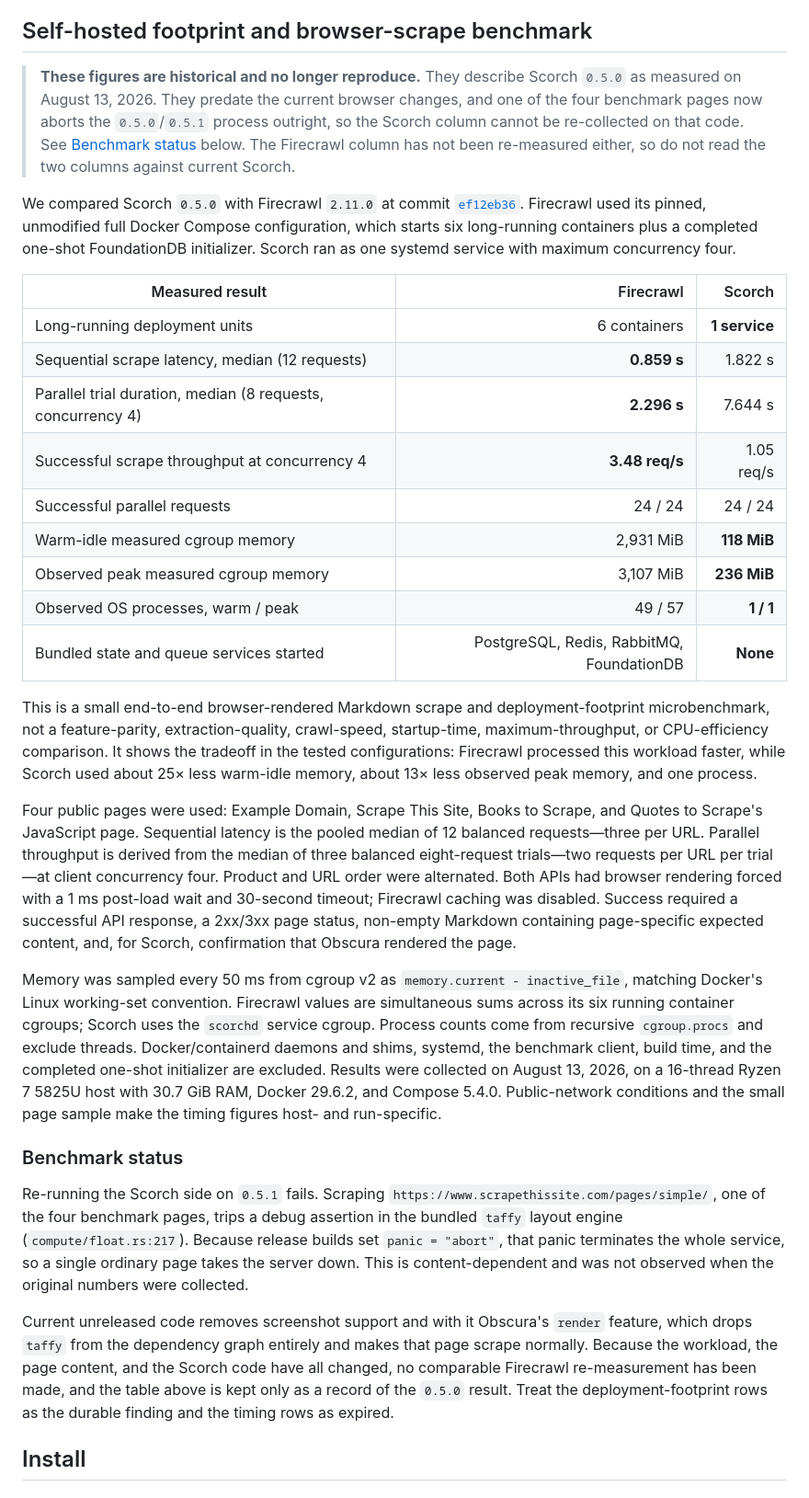
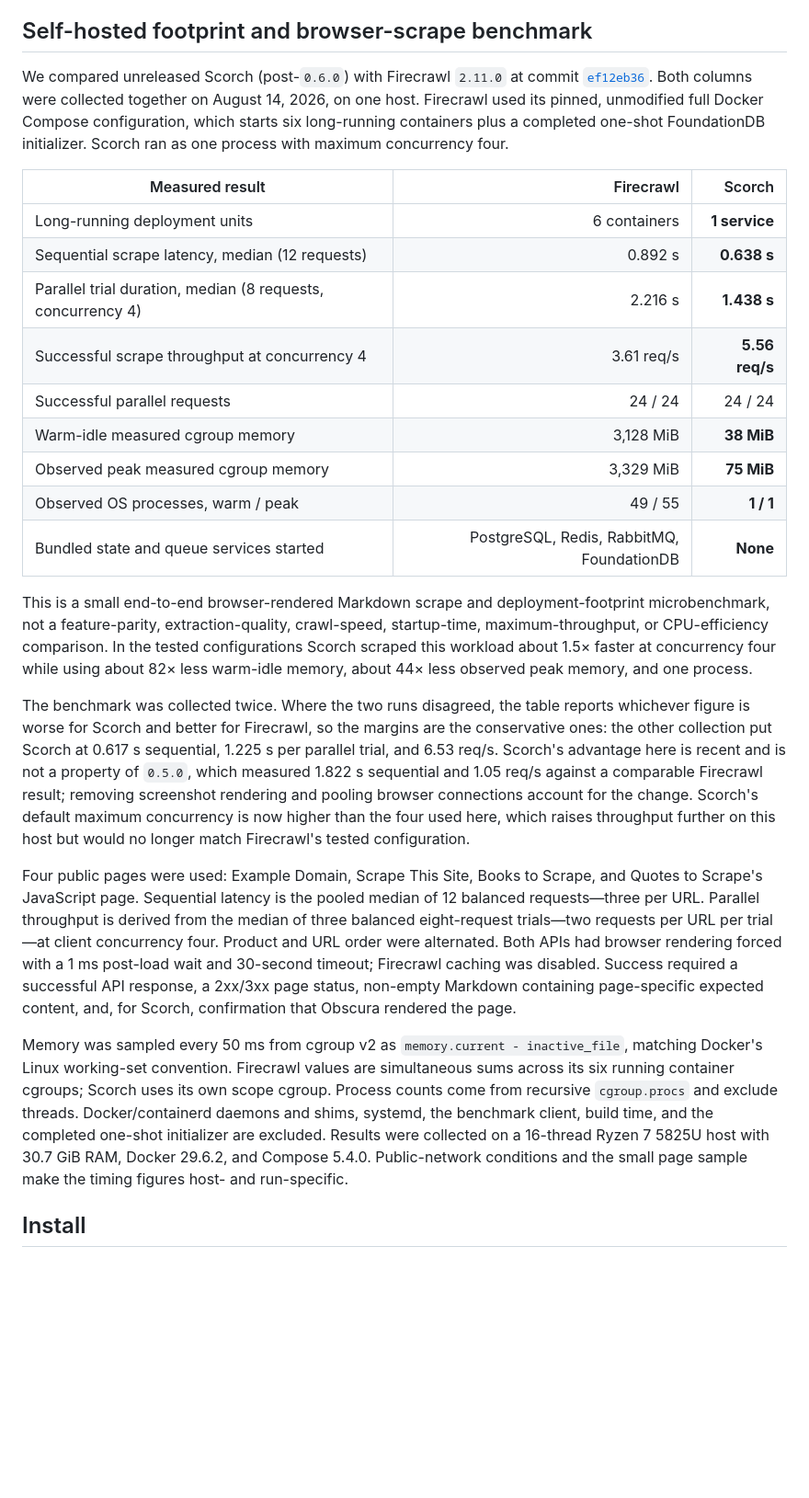
Before and after one commit to Fractal-Tess/scorch, a Markdown page: README.md, the part around the change. Shown at 92% size. Drawn GitHub-style; blank space fills up the shorter version.

Commit message:
Re-benchmark Firecrawl against the pooled browser path
The previous figures were collected on 0.5.0 and the README said so;
both columns are now measured together on one host, and the caveat
section about the taffy abort is gone because that page now scrapes.

```diff
--- a/README.md
+++ b/README.md
@@ -49,33 +49,27 @@ The default endpoint is `http://127.0.0.1:33000`. Override it with `SCORCH_API_U
 
 ## Self-hosted footprint and browser-scrape benchmark
 
-> **These figures are historical and no longer reproduce.** They describe Scorch `0.5.0` as measured on August 13, 2026. They predate the current browser changes, and one of the four benchmark pages now aborts the `0.5.0`/`0.5.1` process outright, so the Scorch column cannot be re-collected on that code. See [Benchmark status](#benchmark-status) below. The Firecrawl column has not been re-measured either, so do not read the two columns against current Scorch.
-
-We compared Scorch `0.5.0` with Firecrawl `2.11.0` at commit [`ef12eb36`](https://github.com/firecrawl/firecrawl/tree/ef12eb36b2f3382838dfe0a0c1a5add3d5df7fe5). Firecrawl used its pinned, unmodified full Docker Compose configuration, which starts six long-running containers plus a completed one-shot FoundationDB initializer. Scorch ran as one systemd service with maximum concurrency four.
+We compared unreleased Scorch (post-`0.6.0`) with Firecrawl `2.11.0` at commit [`ef12eb36`](https://github.com/firecrawl/firecrawl/tree/ef12eb36b2f3382838dfe0a0c1a5add3d5df7fe5). Both columns were collected together on August 14, 2026, on one host. Firecrawl used its pinned, unmodified full Docker Compose configuration, which starts six long-running containers plus a completed one-shot FoundationDB initializer. Scorch ran as one process with maximum concurrency four.
 
 | Measured result | Firecrawl | Scorch |
 | --- | ---: | ---: |
 | Long-running deployment units | 6 containers | **1 service** |
-| Sequential scrape latency, median (12 requests) | **0.859 s** | 1.822 s |
-| Parallel trial duration, median (8 requests, concurrency 4) | **2.296 s** | 7.644 s |
-| Successful scrape throughput at concurrency 4 | **3.48 req/s** | 1.05 req/s |
+| Sequential scrape latency, median (12 requests) | 0.892 s | **0.638 s** |
+| Parallel trial duration, median (8 requests, concurrency 4) | 2.216 s | **1.438 s** |
+| Successful scrape throughput at concurrency 4 | 3.61 req/s | **5.56 req/s** |
 | Successful parallel requests | 24 / 24 | 24 / 24 |
-| Warm-idle measured cgroup memory | 2,931 MiB | **118 MiB** |
-| Observed peak measured cgroup memory | 3,107 MiB | **236 MiB** |
-| Observed OS processes, warm / peak | 49 / 57 | **1 / 1** |
+| Warm-idle measured cgroup memory | 3,128 MiB | **38 MiB** |
+| Observed peak measured cgroup memory | 3,329 MiB | **75 MiB** |
+| Observed OS processes, warm / peak | 49 / 55 | **1 / 1** |
 | Bundled state and queue services started | PostgreSQL, Redis, RabbitMQ, FoundationDB | **None** |
 
-This is a small end-to-end browser-rendered Markdown scrape and deployment-footprint microbenchmark, not a feature-parity, extraction-quality, crawl-speed, startup-time, maximum-throughput, or CPU-efficiency comparison. It shows the tradeoff in the tested configurations: Firecrawl processed this workload faster, while Scorch used about 25× less warm-idle memory, about 13× less observed peak memory, and one process.
+This is a small end-to-end browser-rendered Markdown scrape and deployment-footprint microbenchmark, not a feature-parity, extraction-quality, crawl-speed, startup-time, maximum-throughput, or CPU-efficiency comparison. In the tested configurations Scorch scraped this workload about 1.5× faster at concurrency four while using about 82× less warm-idle memory, about 44× less observed peak memory, and one process.
+
+The benchmark was collected twice. Where the two runs disagreed, the table reports whichever figure is worse for Scorch and better for Firecrawl, so the margins are the conservative ones: the other collection put Scorch at 0.617 s sequential, 1.225 s per parallel trial, and 6.53 req/s. Scorch's advantage here is recent and is not a property of `0.5.0`, which measured 1.822 s sequential and 1.05 req/s against a comparable Firecrawl result; removing screenshot rendering and pooling browser connections account for the change. Scorch's default maximum concurrency is now higher than the four used here, which raises throughput further on this host but would no longer match Firecrawl's tested configuration.
 
 Four public pages were used: Example Domain, Scrape This Site, Books to Scrape, and Quotes to Scrape's JavaScript page. Sequential latency is the pooled median of 12 balanced requests—three per URL. Parallel throughput is derived from the median of three balanced eight-request trials—two requests per URL per trial—at client concurrency four. Product and URL order were alternated. Both APIs had browser rendering forced with a 1 ms post-load wait and 30-second timeout; Firecrawl caching was disabled. Success required a successful API response, a 2xx/3xx page status, non-empty Markdown containing page-specific expected content, and, for Scorch, confirmation that Obscura rendered the page.
 
-Memory was sampled every 50 ms from cgroup v2 as `memory.current - inactive_file`, matching Docker's Linux working-set convention. Firecrawl values are simultaneous sums across its six running container cgroups; Scorch uses the `scorchd` service cgroup. Process counts come from recursive `cgroup.procs` and exclude threads. Docker/containerd daemons and shims, systemd, the benchmark client, build time, and the completed one-shot initializer are excluded. Results were collected on August 13, 2026, on a 16-thread Ryzen 7 5825U host with 30.7 GiB RAM, Docker 29.6.2, and Compose 5.4.0. Public-network conditions and the small page sample make the timing figures host- and run-specific.
-
-### Benchmark status
-
-Re-running the Scorch side on `0.5.1` fails. Scraping `https://www.scrapethissite.com/pages/simple/`, one of the four benchmark pages, trips a debug assertion in the bundled `taffy` layout engine (`compute/float.rs:217`). Because release builds set `panic = "abort"`, that panic terminates the whole service, so a single ordinary page takes the server down. This is content-dependent and was not observed when the original numbers were collected.
-
-Current unreleased code removes screenshot support and with it Obscura's `render` feature, which drops `taffy` from the dependency graph entirely and makes that page scrape normally. Because the workload, the page content, and the Scorch code have all changed, no comparable Firecrawl re-measurement has been made, and the table above is kept only as a record of the `0.5.0` result. Treat the deployment-footprint rows as the durable finding and the timing rows as expired.
+Memory was sampled every 50 ms from cgroup v2 as `memory.current - inactive_file`, matching Docker's Linux working-set convention. Firecrawl values are simultaneous sums across its six running container cgroups; Scorch uses its own scope cgroup. Process counts come from recursive `cgroup.procs` and exclude threads. Docker/containerd daemons and shims, systemd, the benchmark client, build time, and the completed one-shot initializer are excluded. Results were collected on a 16-thread Ryzen 7 5825U host with 30.7 GiB RAM, Docker 29.6.2, and Compose 5.4.0. Public-network conditions and the small page sample make the timing figures host- and run-specific.
 
 ## Install
 
```
